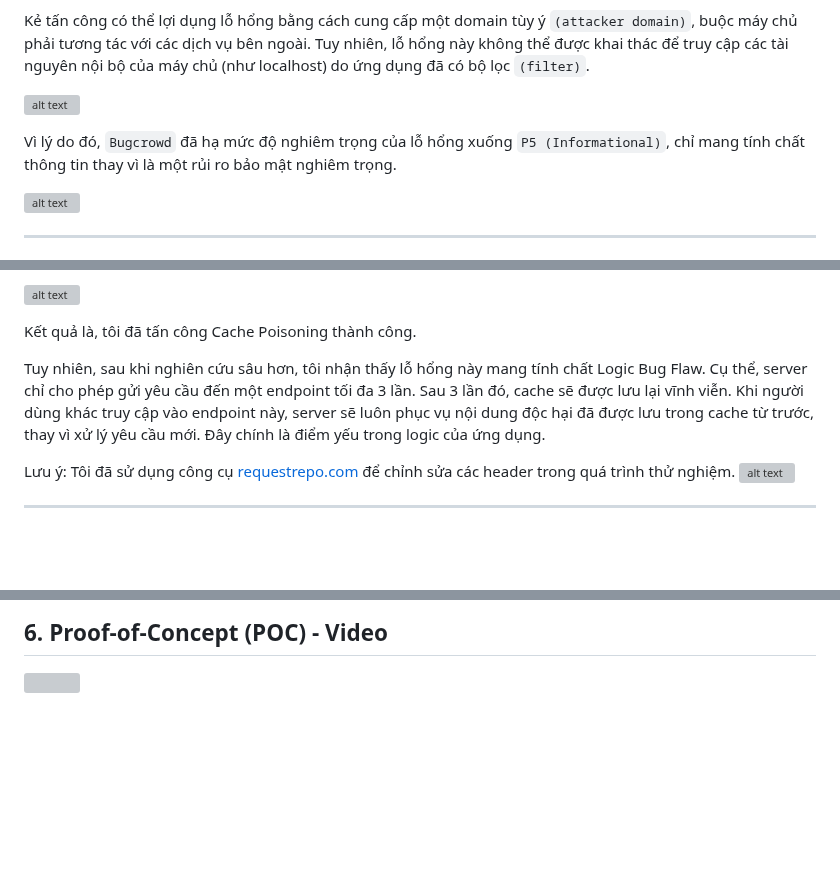
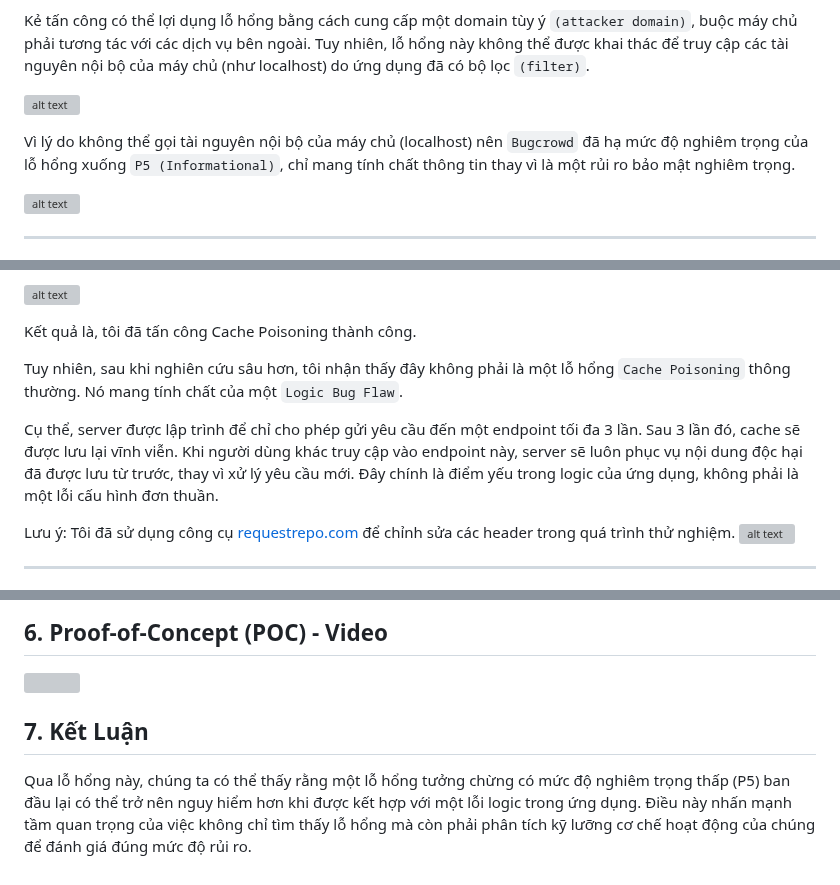
Before and after one commit to thewindghost/thewindghost.github.io, a Markdown page: posts/SSRF-induced-Cache-Poisoning-Logic-Bug.md, 3 parts joined by grey strips. Drawn GitHub-style; blank space fills up the shorter version; grey boxes are pictures that could not be loaded.

```diff
--- a/posts/SSRF-induced-Cache-Poisoning-Logic-Bug.md
+++ b/posts/SSRF-induced-Cache-Poisoning-Logic-Bug.md
@@ -15,7 +15,7 @@ Kẻ tấn công có thể lợi dụng lỗ hổng bằng cách cung cấp mộ
 
 ![alt text](https://thewindghost.github.io/posts/image-post/cache-poisoning-via-fetching-data/0.jpg)
 
-Vì lý do đó, `Bugcrowd` đã hạ mức độ nghiêm trọng của lỗ hổng xuống `P5 (Informational)`, chỉ mang tính chất thông tin thay vì là một rủi ro bảo mật nghiêm trọng.
+Vì lý do không thể gọi tài nguyên nội bộ của máy chủ (localhost) nên `Bugcrowd` đã hạ mức độ nghiêm trọng của lỗ hổng xuống `P5 (Informational)`, chỉ mang tính chất thông tin thay vì là một rủi ro bảo mật nghiêm trọng.
 
 ![alt text](https://thewindghost.github.io/posts/image-post/cache-poisoning-via-fetching-data/2.png)
 
@@ -34,7 +34,9 @@ Tuy nhiên, khi chuyển sang sử dụng `Content-Type: image/svg+xml`, server
 
 Kết quả là, tôi đã tấn công Cache Poisoning thành công.
 
-Tuy nhiên, sau khi nghiên cứu sâu hơn, tôi nhận thấy lỗ hổng này mang tính chất Logic Bug Flaw. Cụ thể, server chỉ cho phép gửi yêu cầu đến một endpoint tối đa 3 lần. Sau 3 lần đó, cache sẽ được lưu lại vĩnh viễn. Khi người dùng khác truy cập vào endpoint này, server sẽ luôn phục vụ nội dung độc hại đã được lưu trong cache từ trước, thay vì xử lý yêu cầu mới. Đây chính là điểm yếu trong logic của ứng dụng.
+Tuy nhiên, sau khi nghiên cứu sâu hơn, tôi nhận thấy đây không phải là một lỗ hổng `Cache Poisoning` thông thường. Nó mang tính chất của một `Logic Bug Flaw`.
+
+Cụ thể, server được lập trình để chỉ cho phép gửi yêu cầu đến một endpoint tối đa 3 lần. Sau 3 lần đó, cache sẽ được lưu lại vĩnh viễn. Khi người dùng khác truy cập vào endpoint này, server sẽ luôn phục vụ nội dung độc hại đã được lưu từ trước, thay vì xử lý yêu cầu mới. Đây chính là điểm yếu trong logic của ứng dụng, không phải là một lỗi cấu hình đơn thuần.
 
 Lưu ý: Tôi đã sử dụng công cụ [requestrepo.com](https://requestrepo.com/) để chỉnh sửa các header trong quá trình thử nghiệm.
 ![alt text](https://thewindghost.github.io/posts/image-post/cache-poisoning-via-fetching-data/5.png)
@@ -139,3 +141,6 @@ Lỗ hổng này có thể dẫn đến tấn công Open Redirect, nghe có vẻ
 ## 6. Proof-of-Concept (POC) - Video
 
 ![](https://thewindghost.github.io/posts/image-post/cache-poisoning-via-fetching-data/video.gif)
+
+## 7. Kết Luận
+Qua lỗ hổng này, chúng ta có thể thấy rằng một lỗ hổng tưởng chừng có mức độ nghiêm trọng thấp (P5) ban đầu lại có thể trở nên nguy hiểm hơn khi được kết hợp với một lỗi logic trong ứng dụng. Điều này nhấn mạnh tầm quan trọng của việc không chỉ tìm thấy lỗ hổng mà còn phải phân tích kỹ lưỡng cơ chế hoạt động của chúng để đánh giá đúng mức độ rủi ro.
```
